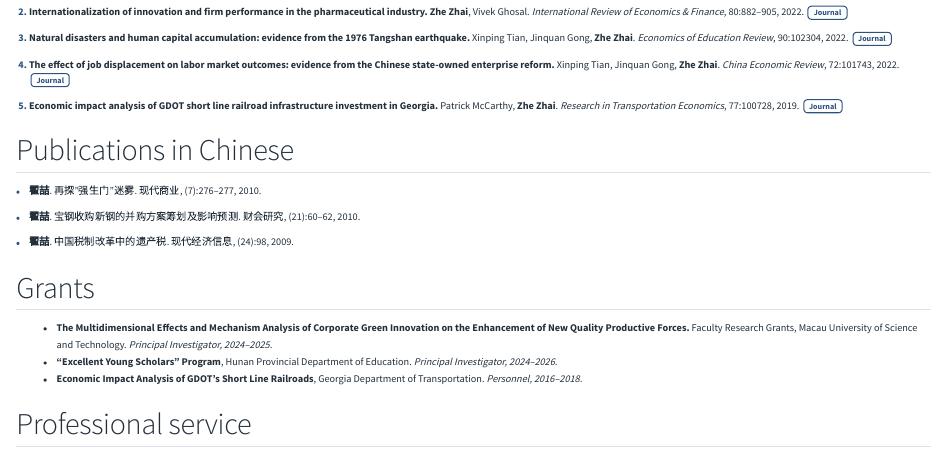
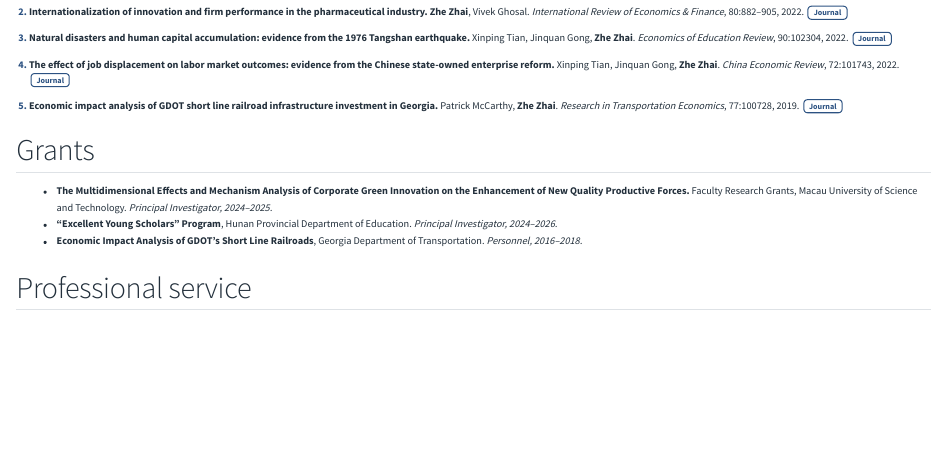
Before and after one commit to Carrie-zz/Carrie-zz.github.io, a Quarto document (research.qmd): the page in a window 1100 px wide, from 140 px down. Rendered offline with R 4.5, knitr and Pandoc in place of Quarto, with nearby package versions.

Commit message:
Remove Publications in Chinese; refresh cv.pdf

```diff
--- a/research.qmd
+++ b/research.qmd
@@ -21,14 +21,6 @@ title: "Research"
    Patrick McCarthy, **Zhe Zhai**. *Research in Transportation Economics*, 77:100728, 2019. [Journal](https://doi.org/10.1016/j.retrec.2019.05.001){.pub-link}
 :::
 
-## Publications in Chinese
-
-::: {.pub-list}
-- **翟喆**. 再探"强生门"迷雾. 现代商业, (7):276–277, 2010.
-- **翟喆**. 宝钢收购新钢的并购方案筹划及影响预测. 财会研究, (21):60–62, 2010.
-- **翟喆**. 中国税制改革中的遗产税. 现代经济信息, (24):98, 2009.
-:::
-
 ## Grants
 
 - **The Multidimensional Effects and Mechanism Analysis of Corporate Green Innovation on the Enhancement of New Quality Productive Forces.** Faculty Research Grants, Macau University of Science and Technology. *Principal Investigator, 2024–2025.*
```
Also changed, not shown: cv.pdf.
